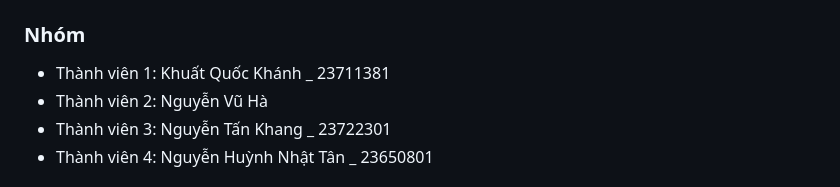
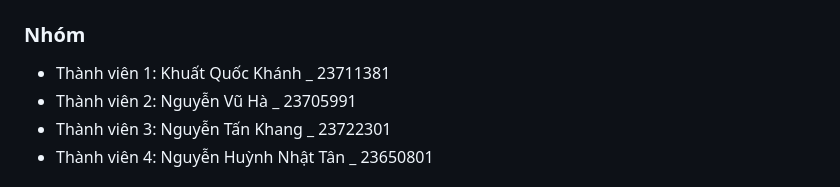
Before and after one commit to KhanhQuoc0203/TOURGO, a Markdown page: TOURGO_project-proposal.md, the part around the change. Rendered like a GitHub page.

Commit message:
Update project proposal with team member details

```diff
--- a/TOURGO_project-proposal.md
+++ b/TOURGO_project-proposal.md
@@ -5,7 +5,7 @@
 ### Nhóm
 
 - Thành viên 1: Khuất Quốc Khánh _ 23711381
-- Thành viên 2: Nguyễn Vũ Hà
+- Thành viên 2: Nguyễn Vũ Hà _ 23705991
 - Thành viên 3: Nguyễn Tấn Khang _ 23722301
 - Thành viên 4: Nguyễn Huỳnh Nhật Tân _ 23650801
 
```
